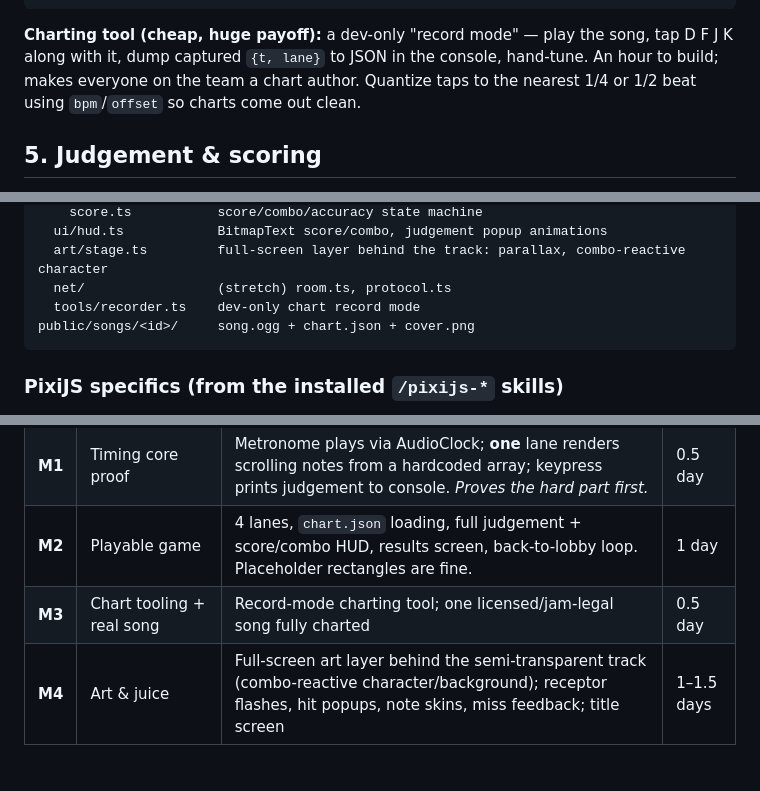
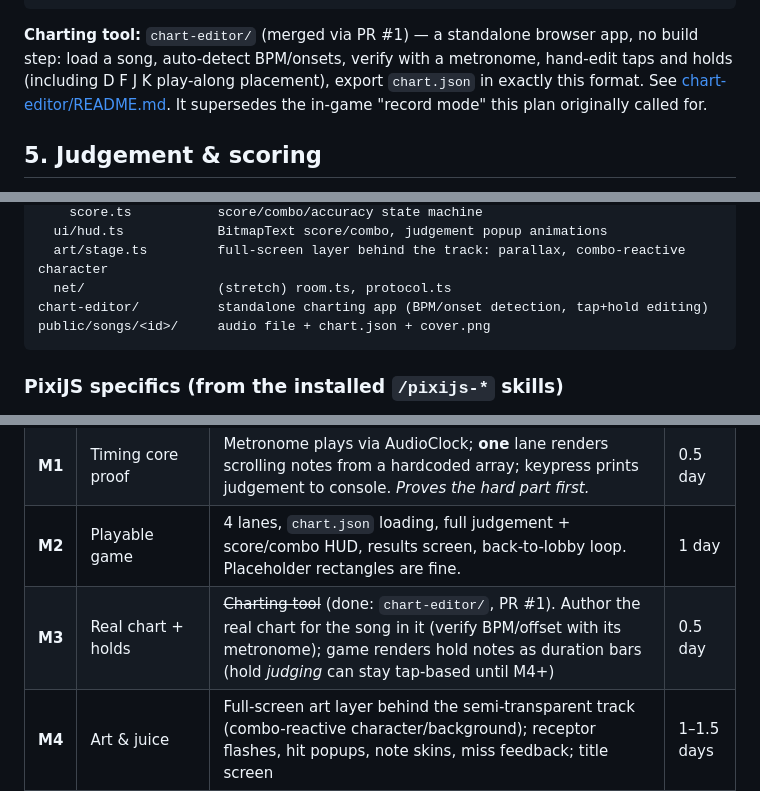
Before and after one commit to babeltimeus-fu-rayjo/gamejam2026august, a Markdown page: PLAN.md, 3 parts joined by grey strips. Rendered like a GitHub page; blank space fills up the shorter version.

Commit message:
Point PLAN.md M3 at the merged chart-editor
The standalone chart-editor (PR #1) supersedes the planned in-game
record mode; M3 becomes: author the real chart + render hold notes.

Co-Authored-By: Claude Fable 5 <noreply@anthropic.com>

````diff
--- a/PLAN.md
+++ b/PLAN.md
@@ -94,7 +94,7 @@ One folder per song under `public/songs/<id>/` with the audio file, `chart.json`
 }
 ```
 
-**Charting tool (cheap, huge payoff):** a dev-only "record mode" — play the song, tap D F J K along with it, dump captured `{t, lane}` to JSON in the console, hand-tune. An hour to build; makes everyone on the team a chart author. Quantize taps to the nearest 1/4 or 1/2 beat using `bpm`/`offset` so charts come out clean.
+**Charting tool:** `chart-editor/` (merged via PR #1) — a standalone browser app, no build step: load a song, auto-detect BPM/onsets, verify with a metronome, hand-edit taps and holds (including D F J K play-along placement), export `chart.json` in exactly this format. See [chart-editor/README.md](chart-editor/README.md). It supersedes the in-game "record mode" this plan originally called for.
 
 ## 5. Judgement & scoring
 
@@ -150,8 +150,8 @@ src/
   ui/hud.ts            BitmapText score/combo, judgement popup animations
   art/stage.ts         full-screen layer behind the track: parallax, combo-reactive character
   net/                 (stretch) room.ts, protocol.ts
-  tools/recorder.ts    dev-only chart record mode
-public/songs/<id>/     song.ogg + chart.json + cover.png
+chart-editor/          standalone charting app (BPM/onset detection, tap+hold editing)
+public/songs/<id>/     audio file + chart.json + cover.png
 ```
 
 ### PixiJS specifics (from the installed `/pixijs-*` skills)
@@ -172,7 +172,7 @@ Ordered so the game is **playable end-to-end as early as possible**; art and pol
 | **M0** | Scaffold | Vite template runs; empty scenes switch; repo scripts documented | ~1 h |
 | **M1** | Timing core proof | Metronome plays via AudioClock; **one** lane renders scrolling notes from a hardcoded array; keypress prints judgement to console. *Proves the hard part first.* | 0.5 day |
 | **M2** | Playable game | 4 lanes, `chart.json` loading, full judgement + score/combo HUD, results screen, back-to-lobby loop. Placeholder rectangles are fine. | 1 day |
-| **M3** | Chart tooling + real song | Record-mode charting tool; one licensed/jam-legal song fully charted | 0.5 day |
+| **M3** | Real chart + holds | ~~Charting tool~~ (done: `chart-editor/`, PR #1). Author the real chart for the song in it (verify BPM/offset with its metronome); game renders hold notes as duration bars (hold *judging* can stay tap-based until M4+) | 0.5 day |
 | **M4** | Art & juice | Full-screen art layer behind the semi-transparent track (combo-reactive character/background); receptor flashes, hit popups, note skins, miss feedback; title screen | 1–1.5 days |
 | **M5** | Calibration & polish | Calibration screen (offset in localStorage), lobby track select wired to the real song list, pause/quit, volume | 0.5 day |
 | **M6** | *Stretch:* multiplayer | See §8 — invite/join from the lobby, versus with live opponent score/combo ghost | 1 day |
````
